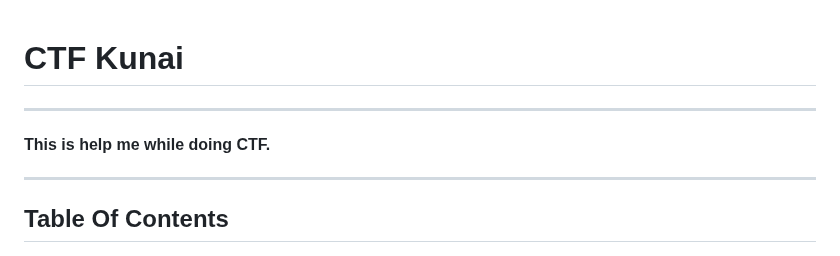
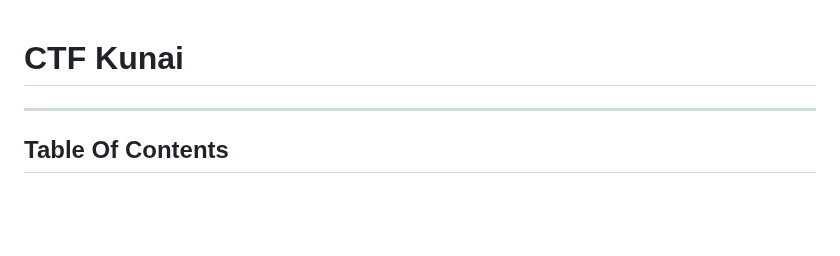
Before and after one commit to 0x1m4o/ctf-kunai, a Markdown page: README.md, the part around the change. GitHub-like rendering; blank space fills up the shorter version.

```diff
--- a/README.md
+++ b/README.md
@@ -1,6 +1,4 @@
 # CTF Kunai
----------------------------------------------------------------------------
-#### This is help me while doing CTF.
 
 ---------------------------------------------------------------------------
 ## Table Of Contents
```
